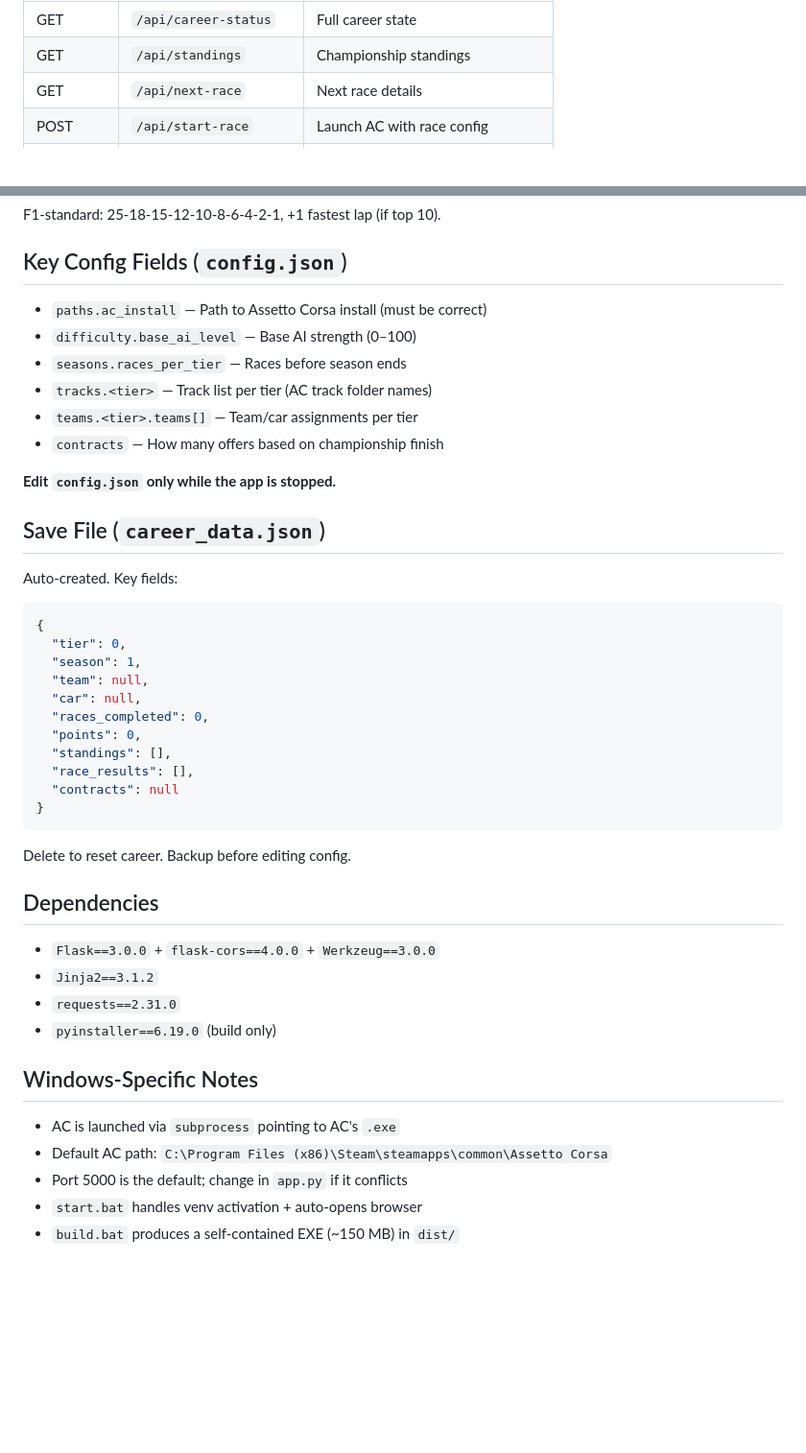
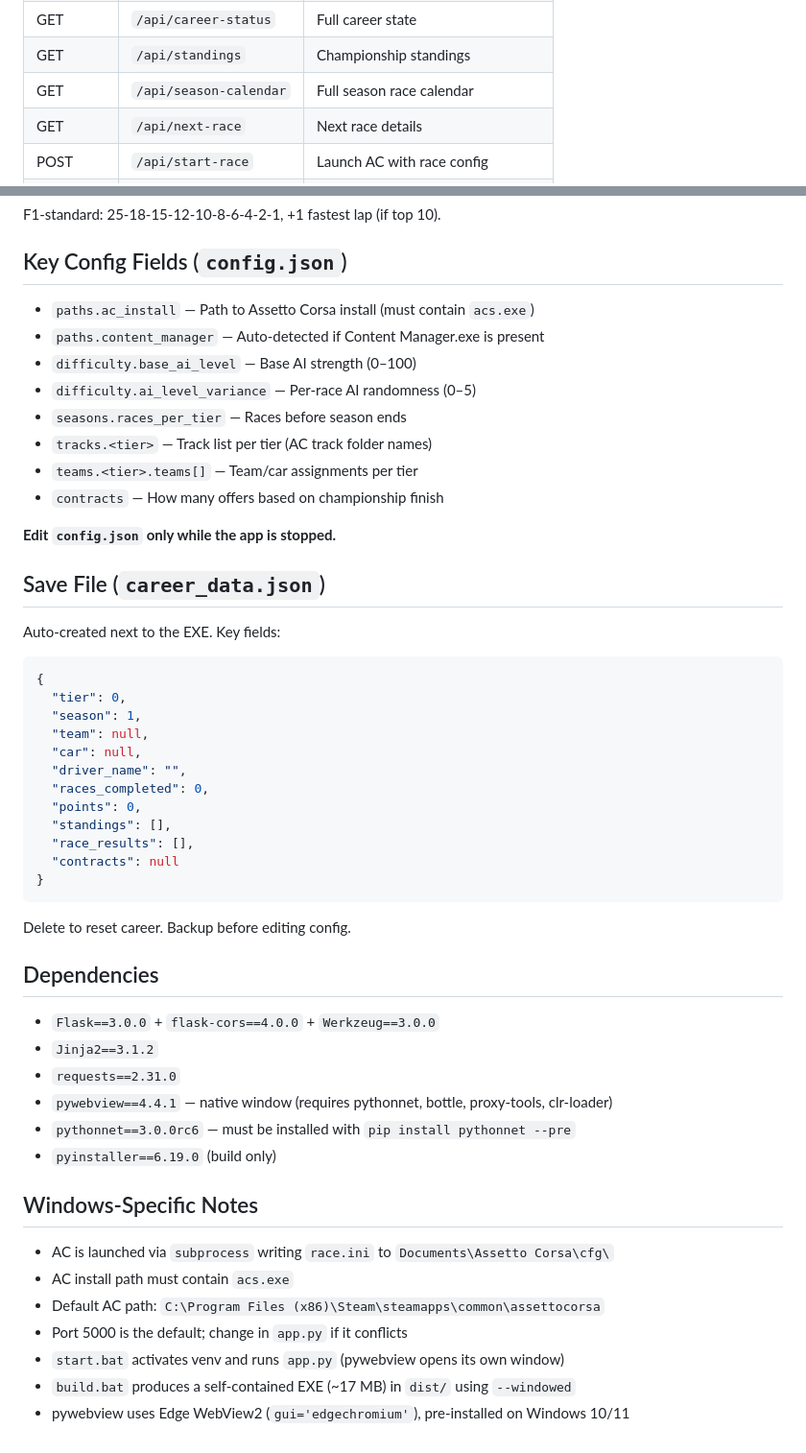
Before and after one commit to corveck79/ac-career-manager, a Markdown page: CLAUDE.md, 2 parts joined by grey strips. Shown at 96% size. GitHub-like rendering; blank space fills up the shorter version.

````diff
--- a/CLAUDE.md
+++ b/CLAUDE.md
@@ -50,5 +79,6 @@ build.bat              # Runs PyInstaller, outputs dist/AC_Career_Manager.exe
 | GET | `/api/career-status` | Full career state |
 | GET | `/api/standings` | Championship standings |
+| GET | `/api/season-calendar` | Full season race calendar |
 | GET | `/api/next-race` | Next race details |
 | POST | `/api/start-race` | Launch AC with race config |
 | POST | `/api/finish-race` | Submit result, calc points |
@@ -74,8 +104,10 @@ F1-standard: 25-18-15-12-10-8-6-4-2-1, +1 fastest lap (if top 10).
 
 ## Key Config Fields (`config.json`)
 
-- `paths.ac_install` — Path to Assetto Corsa install (must be correct)
+- `paths.ac_install` — Path to Assetto Corsa install (must contain `acs.exe`)
+- `paths.content_manager` — Auto-detected if Content Manager.exe is present
 - `difficulty.base_ai_level` — Base AI strength (0–100)
+- `difficulty.ai_level_variance` — Per-race AI randomness (0–5)
 - `seasons.races_per_tier` — Races before season ends
 - `tracks.<tier>` — Track list per tier (AC track folder names)
 - `teams.<tier>.teams[]` — Team/car assignments per tier
@@ -85,13 +117,14 @@ F1-standard: 25-18-15-12-10-8-6-4-2-1, +1 fastest lap (if top 10).
 
 ## Save File (`career_data.json`)
 
-Auto-created. Key fields:
+Auto-created next to the EXE. Key fields:
 ```json
 {
   "tier": 0,
   "season": 1,
   "team": null,
   "car": null,
+  "driver_name": "",
   "races_completed": 0,
   "points": 0,
   "standings": [],
@@ -106,12 +139,16 @@ Delete to reset career. Backup before editing config.
 - `Flask==3.0.0` + `flask-cors==4.0.0` + `Werkzeug==3.0.0`
 - `Jinja2==3.1.2`
 - `requests==2.31.0`
+- `pywebview==4.4.1` — native window (requires pythonnet, bottle, proxy-tools, clr-loader)
+- `pythonnet==3.0.0rc6` — must be installed with `pip install pythonnet --pre`
 - `pyinstaller==6.19.0` (build only)
 
 ## Windows-Specific Notes
 
-- AC is launched via `subprocess` pointing to AC's `.exe`
-- Default AC path: `C:\Program Files (x86)\Steam\steamapps\common\Assetto Corsa`
+- AC is launched via `subprocess` writing `race.ini` to `Documents\Assetto Corsa\cfg\`
+- AC install path must contain `acs.exe`
+- Default AC path: `C:\Program Files (x86)\Steam\steamapps\common\assettocorsa`
 - Port 5000 is the default; change in `app.py` if it conflicts
-- `start.bat` handles venv activation + auto-opens browser
-- `build.bat` produces a self-contained EXE (~150 MB) in `dist/`
+- `start.bat` activates venv and runs `app.py` (pywebview opens its own window)
+- `build.bat` produces a self-contained EXE (~17 MB) in `dist/` using `--windowed`
+- pywebview uses Edge WebView2 (`gui='edgechromium'`), pre-installed on Windows 10/11
````
Also changed, not shown: other parts of CLAUDE.md (+36 -7 lines).
